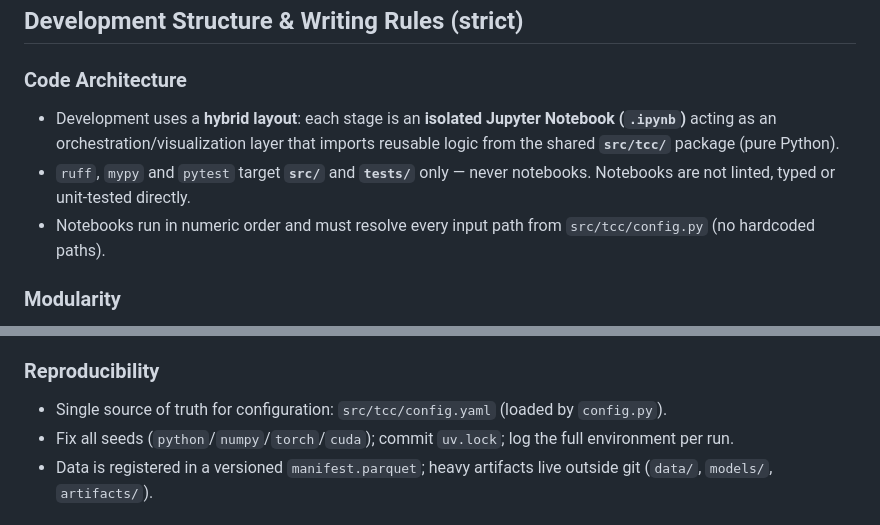
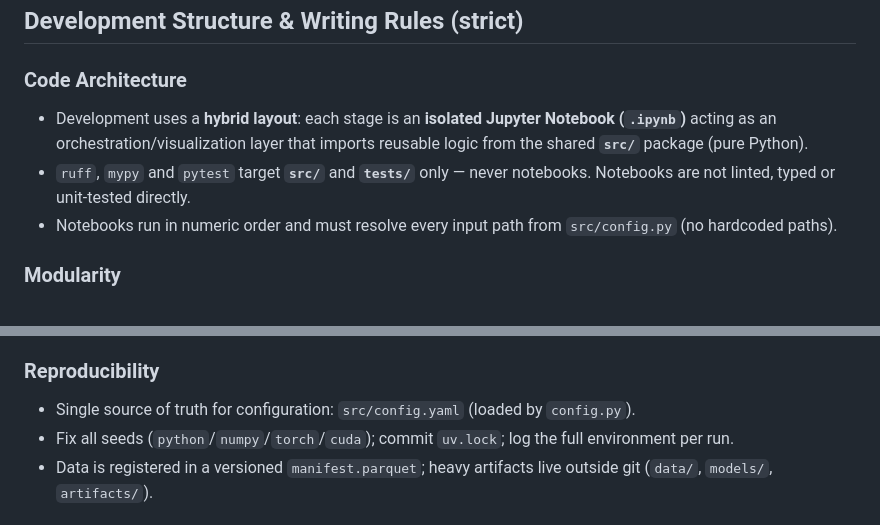
Before and after one commit to jotap1101/tcc, a Markdown page: AGENTS.md, 2 parts joined by grey strips. Rendered like a GitHub page.

```diff
--- a/AGENTS.md
+++ b/AGENTS.md
@@ -30,9 +30,9 @@ Research project (deep learning / computer vision) on **semantic segmentation of
 
 ### Code Architecture
 
-- Development uses a **hybrid layout**: each stage is an **isolated Jupyter Notebook (`.ipynb`)** acting as an orchestration/visualization layer that imports reusable logic from the shared **`src/tcc/`** package (pure Python).
+- Development uses a **hybrid layout**: each stage is an **isolated Jupyter Notebook (`.ipynb`)** acting as an orchestration/visualization layer that imports reusable logic from the shared **`src/`** package (pure Python).
 - `ruff`, `mypy` and `pytest` target **`src/`** and **`tests/`** only — never notebooks. Notebooks are not linted, typed or unit-tested directly.
-- Notebooks run in numeric order and must resolve every input path from `src/tcc/config.py` (no hardcoded paths).
+- Notebooks run in numeric order and must resolve every input path from `src/config.py` (no hardcoded paths).
 
 ### Modularity
 
@@ -64,7 +64,7 @@ Research project (deep learning / computer vision) on **semantic segmentation of
 
 ### Reproducibility
 
-- Single source of truth for configuration: `src/tcc/config.yaml` (loaded by `config.py`).
+- Single source of truth for configuration: `src/config.yaml` (loaded by `config.py`).
 - Fix all seeds (`python`/`numpy`/`torch`/`cuda`); commit `uv.lock`; log the full environment per run.
 - Data is registered in a versioned `manifest.parquet`; heavy artifacts live outside git (`data/`, `models/`, `artifacts/`).
 
```
Also changed, not shown: PLAN.md (+5 -5 lines), 1 other file.
